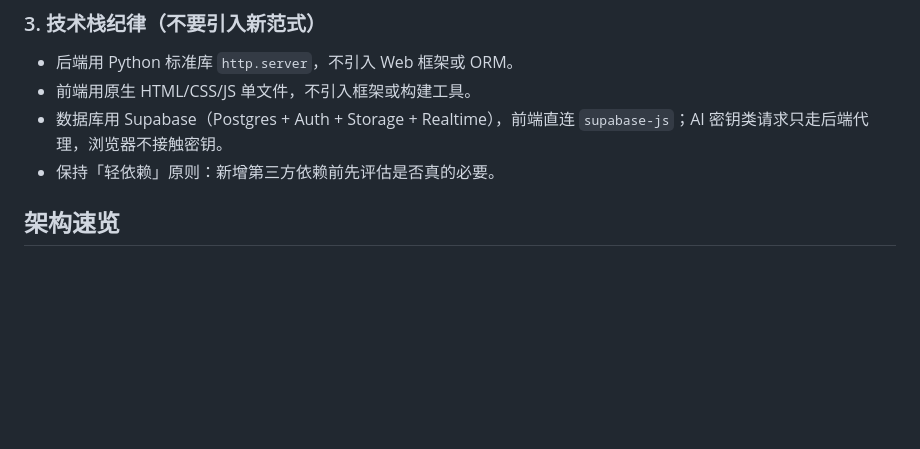
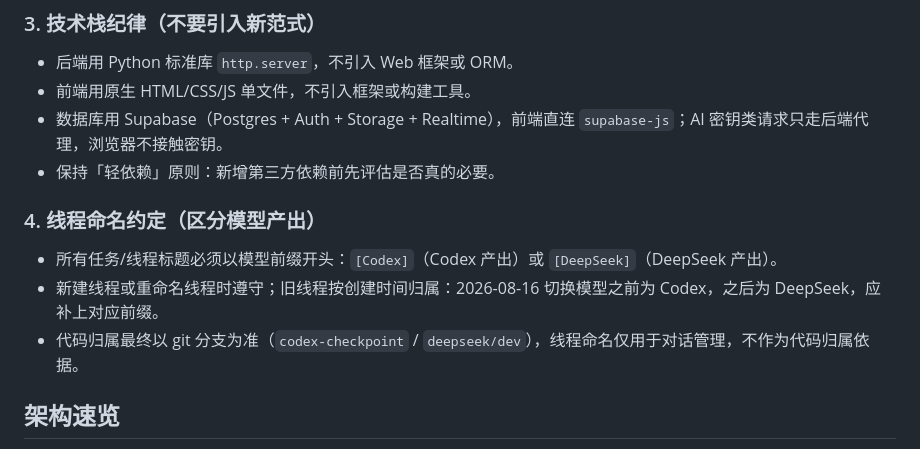
Before and after one commit to Jackyhellolove/city-inspection-ai, a Markdown page: AGENTS.md, the part around the change. Rendered like a GitHub page; blank space fills up the shorter version.

Commit message:
AGENTS.md 增加线程命名约定，区分 Codex 与 DeepSeek 产出

```diff
--- a/AGENTS.md
+++ b/AGENTS.md
@@ -51,6 +51,12 @@
 - 前端用原生 HTML/CSS/JS 单文件，不引入框架或构建工具。
 - 数据库用 Supabase（Postgres + Auth + Storage + Realtime），前端直连 `supabase-js`；AI 密钥类请求只走后端代理，浏览器不接触密钥。
 - 保持「轻依赖」原则：新增第三方依赖前先评估是否真的必要。
+
+### 4. 线程命名约定（区分模型产出）
+
+- 所有任务/线程标题必须以模型前缀开头：`[Codex]`（Codex 产出）或 `[DeepSeek]`（DeepSeek 产出）。
+- 新建线程或重命名线程时遵守；旧线程按创建时间归属：2026-08-16 切换模型之前为 Codex，之后为 DeepSeek，应补上对应前缀。
+- 代码归属最终以 git 分支为准（`codex-checkpoint` / `deepseek/dev`），线程命名仅用于对话管理，不作为代码归属依据。
 
 ## 架构速览
 
```
